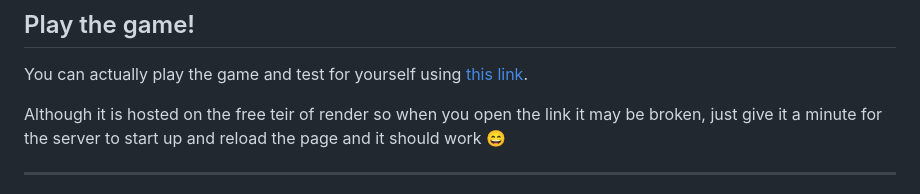
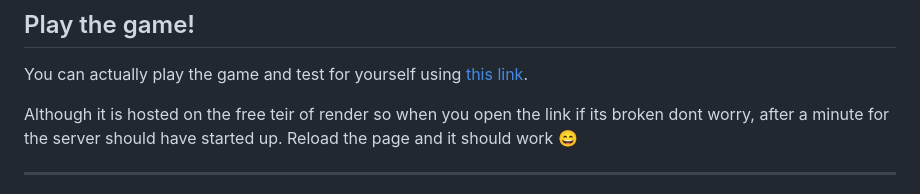
Before and after one commit to JamesB0010/ThreeJsMultiplayerDemonstration, a Markdown page: readme.md, the part around the change. Drawn GitHub-style.

```diff
--- a/readme.md
+++ b/readme.md
@@ -10,7 +10,7 @@ Otherwise, below is a converted version of the presentation, designed to go alon
 ## Play the game!
 You can actually play the game and test for yourself using [this link](https://threejsmultiplayerdemonstration.onrender.com).
 
-Although it is hosted on the free teir of render so when you open the link it may be broken, just give it a minute for the server to start up and reload the page and it should work 😄
+Although it is hosted on the free teir of render so when you open the link if its broken dont worry, after a minute for the server should have started up. Reload the page and it should work 😄
 
 ---
 
```
